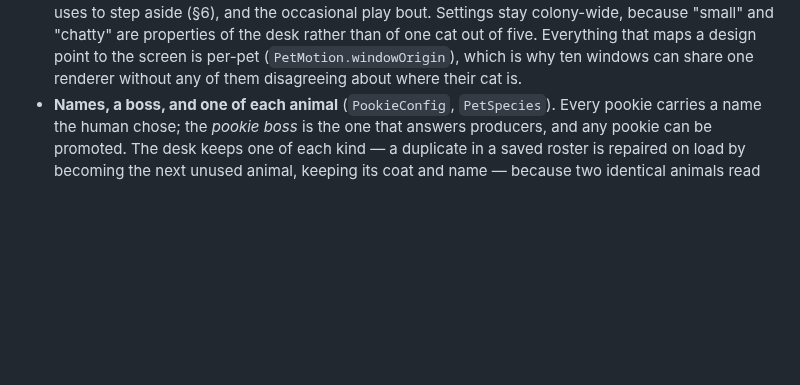
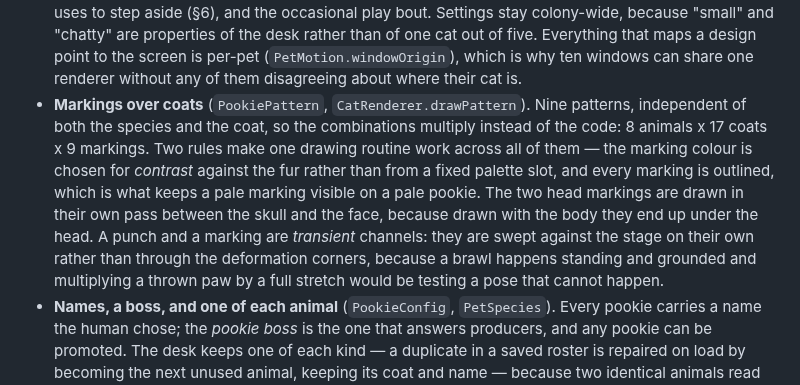
Before and after one commit to antick/pookie, a Markdown page: docs/DESIGN.md, the part around the change. Drawn GitHub-style; blank space fills up the shorter version.

```diff
--- a/docs/DESIGN.md
+++ b/docs/DESIGN.md
@@ -456,6 +456,15 @@ Measured results and the bugs it caught are in `M0-FINDINGS.md`.
   because "small" and "chatty" are properties of the desk rather than of one cat out of five.
   Everything that maps a design point to the screen is per-pet (`PetMotion.windowOrigin`), which is
   why ten windows can share one renderer without any of them disagreeing about where their cat is.
+- **Markings over coats** (`PookiePattern`, `CatRenderer.drawPattern`). Nine patterns, independent of
+  both the species and the coat, so the combinations multiply instead of the code: 8 animals x 17 coats x
+  9 markings. Two rules make one drawing routine work across all of them — the marking colour is chosen
+  for *contrast* against the fur rather than from a fixed palette slot, and every marking is outlined,
+  which is what keeps a pale marking visible on a pale pookie. The two head markings are drawn in their
+  own pass between the skull and the face, because drawn with the body they end up under the head.
+  A punch and a marking are *transient* channels: they are swept against the stage on their own rather
+  than through the deformation corners, because a brawl happens standing and grounded and multiplying a
+  thrown paw by a full stretch would be testing a pose that cannot happen.
 - **Names, a boss, and one of each animal** (`PookieConfig`, `PetSpecies`). Every pookie carries a
   name the human chose; the *pookie boss* is the one that answers producers, and any pookie can be
   promoted. The desk keeps one of each kind — a duplicate in a saved roster is repaired on load by
```
Also changed, not shown: README.md (+11 -1 lines), shots/patterns.png (added), shots/species.png, 10 other files.
